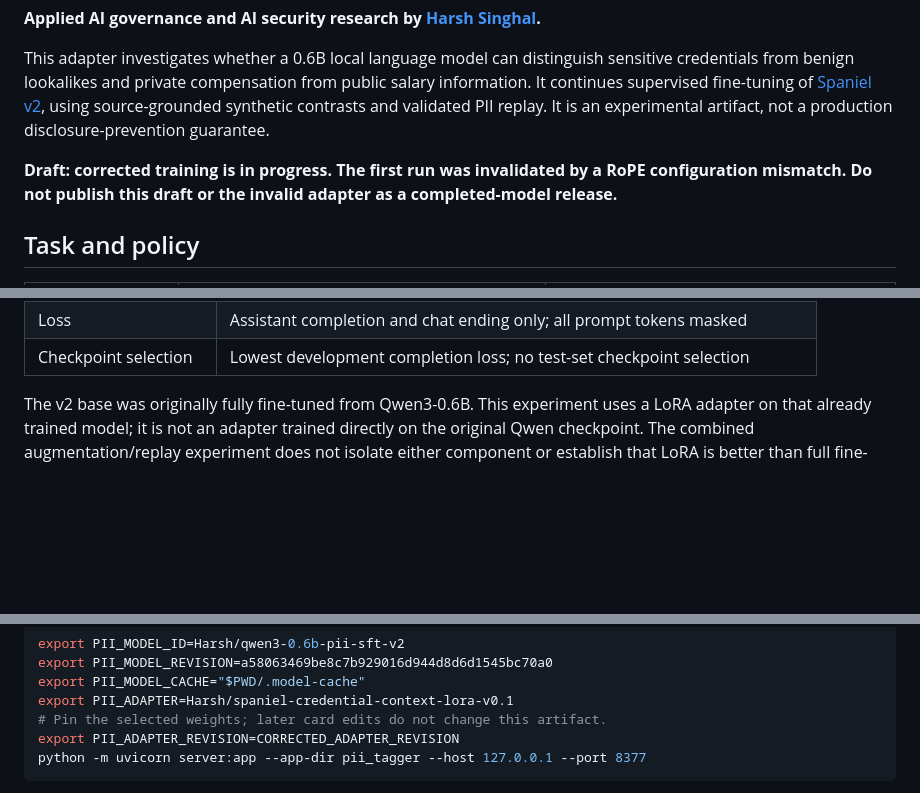
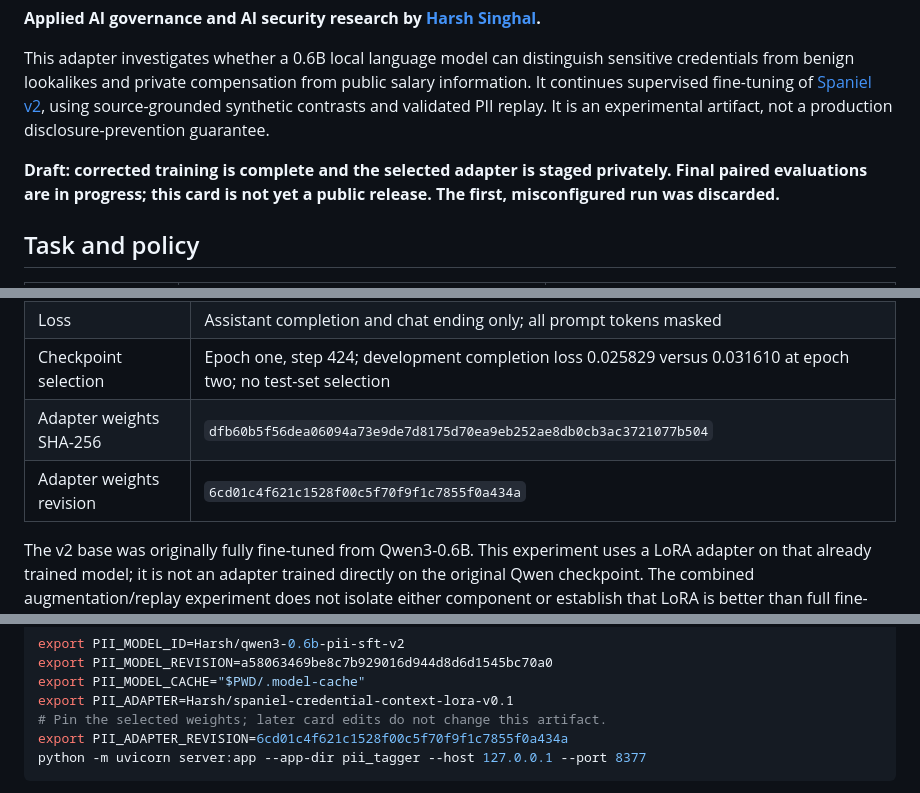
Before and after one commit to harshsinghal/SPANIEL, a Markdown page: docs/huggingface-context-adapter-card.md, 3 parts joined by grey strips. Rendered like a GitHub page; blank space fills up the shorter version.

````diff
--- a/docs/huggingface-context-adapter-card.md
+++ b/docs/huggingface-context-adapter-card.md
@@ -33,7 +33,7 @@ tags:
 
 This adapter investigates whether a 0.6B local language model can distinguish sensitive credentials from benign lookalikes and private compensation from public salary information. It continues supervised fine-tuning of [Spaniel v2](https://huggingface.co/Harsh/qwen3-0.6b-pii-sft-v2), using source-grounded synthetic contrasts and validated PII replay. It is an experimental artifact, not a production disclosure-prevention guarantee.
 
-**Draft: corrected training is in progress. The first run was invalidated by a RoPE configuration mismatch. Do not publish this draft or the invalid adapter as a completed-model release.**
+**Draft: corrected training is complete and the selected adapter is staged privately. Final paired evaluations are in progress; this card is not yet a public release. The first, misconfigured run was discarded.**
 
 ## Task and policy
 
@@ -70,7 +70,9 @@ Candidate results are pending. The original Spaniel v2 PII scores do not establi
 | Recipe | Two epochs, learning rate 5e-5, effective batch 16, bf16, seed 20261021 |
 | Sequence handling | 4,096-token limit; maximum observed 2,201; overflow rejected, no truncation |
 | Loss | Assistant completion and chat ending only; all prompt tokens masked |
-| Checkpoint selection | Lowest development completion loss; no test-set checkpoint selection |
+| Checkpoint selection | Epoch one, step 424; development completion loss 0.025829 versus 0.031610 at epoch two; no test-set selection |
+| Adapter weights SHA-256 | `dfb60b5f56dea06094a73e9de7d8175d70ea9eb252ae8db0cb3ac3721077b504` |
+| Adapter weights revision | `6cd01c4f621c1528f00c5f70f9f1c7855f0a434a` |
 
 The v2 base was originally fully fine-tuned from Qwen3-0.6B. This experiment uses a LoRA adapter on that already trained model; it is not an adapter trained directly on the original Qwen checkpoint. The combined augmentation/replay experiment does not isolate either component or establish that LoRA is better than full fine-tuning.
 
@@ -103,7 +105,7 @@ export PII_MODEL_REVISION=a58063469be8c7b929016d944d8d6d1545bc70a0
 export PII_MODEL_CACHE="$PWD/.model-cache"
 export PII_ADAPTER=Harsh/spaniel-credential-context-lora-v0.1
 # Pin the selected weights; later card edits do not change this artifact.
-export PII_ADAPTER_REVISION=CORRECTED_ADAPTER_REVISION
+export PII_ADAPTER_REVISION=6cd01c4f621c1528f00c5f70f9f1c7855f0a434a
 python -m uvicorn server:app --app-dir pii_tagger --host 127.0.0.1 --port 8377
 ```
 
````
Also changed, not shown: docs/governed-retrieval.md (+1 -1 lines), docs/milestones/2026-10-21-credential-context.md (+15 -0 lines).
